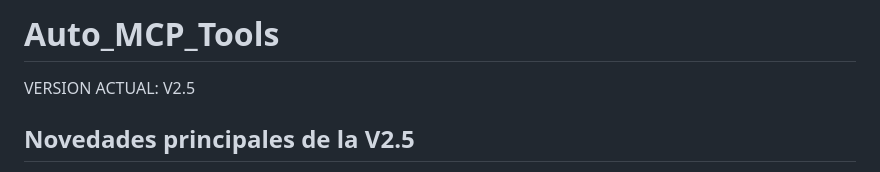
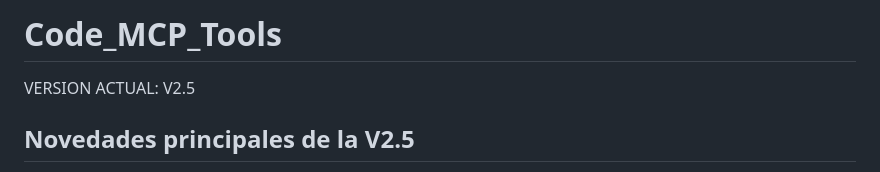
Before and after one commit to warc0s/Code_MCP_Tools, a Markdown page: README.md, the part around the change. GitHub-like rendering.

```diff
--- a/README.md
+++ b/README.md
@@ -1,4 +1,4 @@
-# Auto_MCP_Tools
+# Code_MCP_Tools
 
 VERSION ACTUAL: V2.5
 
```
Also changed, not shown: Extra/Guias/tools_resumen.md (added, +27 -0 lines).
